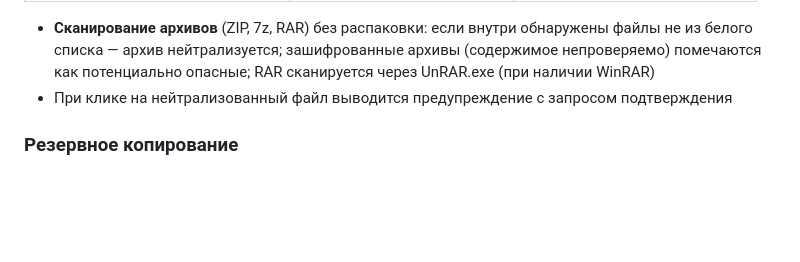
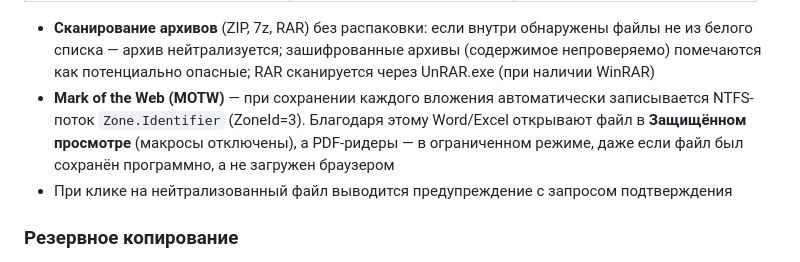
Before and after one commit to viterik71-beep/docvis_mail, a Markdown page: README.md, the part around the change. Drawn GitHub-style; blank space fills up the shorter version.

Commit message:
docs: add MOTW (Mark of the Web) description to README security section
Co-Authored-By: Claude Sonnet 4.6 <noreply@anthropic.com>

```diff
--- a/README.md
+++ b/README.md
@@ -103,6 +103,7 @@
 | Обновления баз данных | Требуются регулярно | Не нужны никогда |
 
 - **Сканирование архивов** (ZIP, 7z, RAR) без распаковки: если внутри обнаружены файлы не из белого списка — архив нейтрализуется; зашифрованные архивы (содержимое непроверяемо) помечаются как потенциально опасные; RAR сканируется через UnRAR.exe (при наличии WinRAR)
+- **Mark of the Web (MOTW)** — при сохранении каждого вложения автоматически записывается NTFS-поток `Zone.Identifier` (ZoneId=3). Благодаря этому Word/Excel открывают файл в **Защищённом просмотре** (макросы отключены), а PDF-ридеры — в ограниченном режиме, даже если файл был сохранён программно, а не загружен браузером
 - При клике на нейтрализованный файл выводится предупреждение с запросом подтверждения
 
 ### Резервное копирование
```
